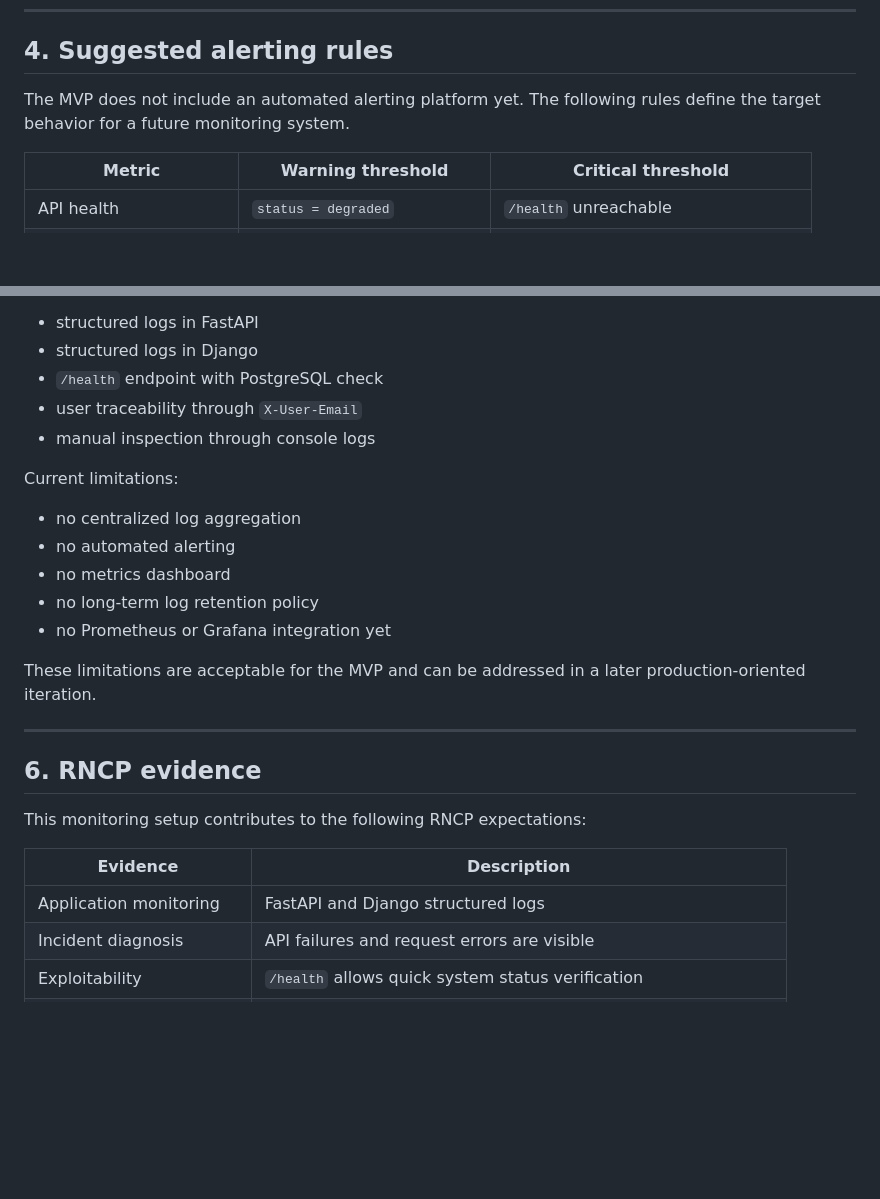
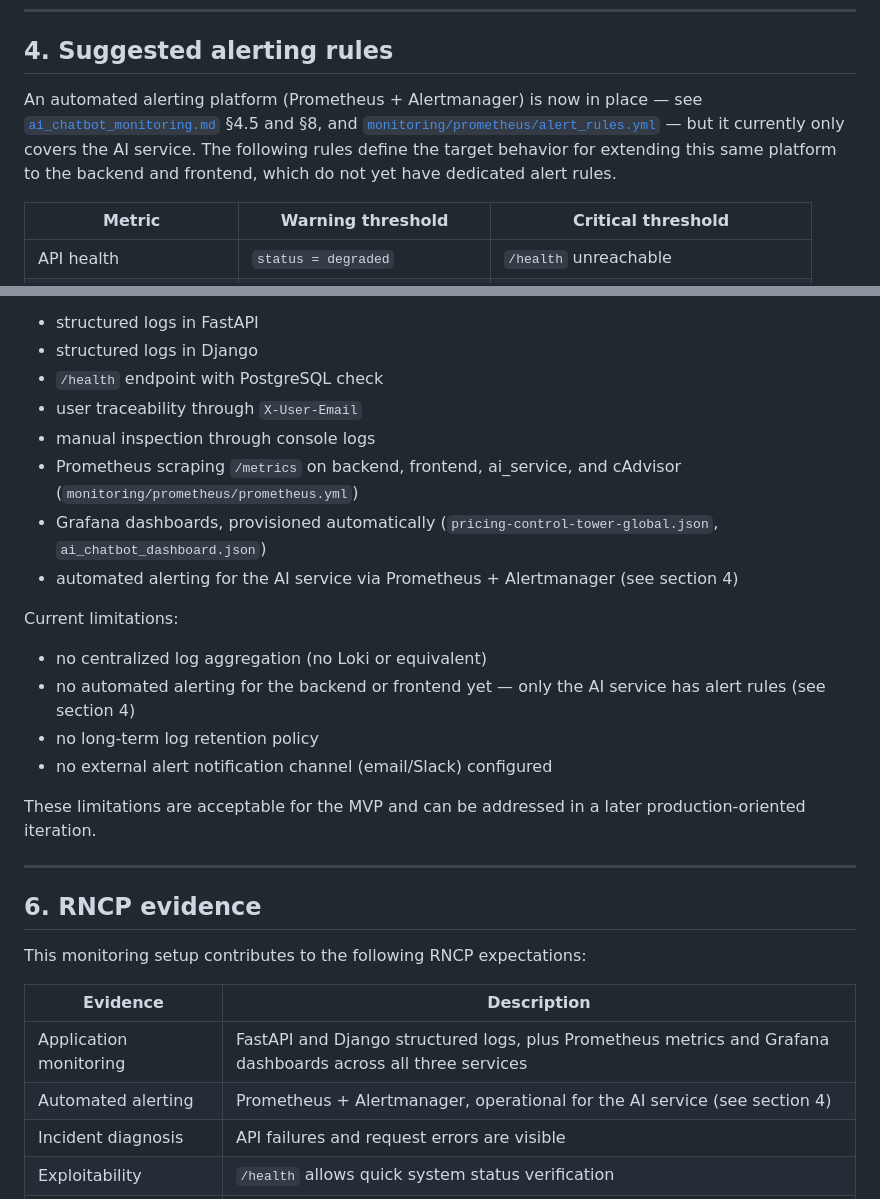
Before and after one commit to Khadaassi/pricing-control-tower, a Markdown page: docs/05_runbook/application_monitoring_metrics.md, 2 parts joined by grey strips. Rendered like a GitHub page; blank space fills up the shorter version.

```diff
--- a/docs/05_runbook/application_monitoring_metrics.md
+++ b/docs/05_runbook/application_monitoring_metrics.md
@@ -387,7 +387,7 @@ Example:
 
 ## 4. Suggested alerting rules
 
-The MVP does not include an automated alerting platform yet. The following rules define the target behavior for a future monitoring system.
+An automated alerting platform (Prometheus + Alertmanager) is now in place — see [`ai_chatbot_monitoring.md`](ai_chatbot_monitoring.md) §4.5 and §8, and [`monitoring/prometheus/alert_rules.yml`](../../monitoring/prometheus/alert_rules.yml) — but it currently only covers the AI service. The following rules define the target behavior for extending this same platform to the backend and frontend, which do not yet have dedicated alert rules.
 
 | Metric                  | Warning threshold           | Critical threshold                   |
 | ----------------------- | --------------------------- | ------------------------------------ |
@@ -412,14 +412,16 @@ Current capabilities:
 * `/health` endpoint with PostgreSQL check
 * user traceability through `X-User-Email`
 * manual inspection through console logs
+* Prometheus scraping `/metrics` on backend, frontend, ai_service, and cAdvisor (`monitoring/prometheus/prometheus.yml`)
+* Grafana dashboards, provisioned automatically (`pricing-control-tower-global.json`, `ai_chatbot_dashboard.json`)
+* automated alerting for the AI service via Prometheus + Alertmanager (see section 4)
 
 Current limitations:
 
-* no centralized log aggregation
-* no automated alerting
-* no metrics dashboard
+* no centralized log aggregation (no Loki or equivalent)
+* no automated alerting for the backend or frontend yet — only the AI service has alert rules (see section 4)
 * no long-term log retention policy
-* no Prometheus or Grafana integration yet
+* no external alert notification channel (email/Slack) configured
 
 These limitations are acceptable for the MVP and can be addressed in a later production-oriented iteration.
 
@@ -431,7 +433,8 @@ This monitoring setup contributes to the following RNCP expectations:
 
 | Evidence                | Description                                                     |
 | ----------------------- | --------------------------------------------------------------- |
-| Application monitoring  | FastAPI and Django structured logs                              |
+| Application monitoring  | FastAPI and Django structured logs, plus Prometheus metrics and Grafana dashboards across all three services |
+| Automated alerting      | Prometheus + Alertmanager, operational for the AI service (see section 4) |
 | Incident diagnosis      | API failures and request errors are visible                     |
 | Exploitability          | `/health` allows quick system status verification               |
 | Traceability            | User email is logged when available                             |
```
Also changed, not shown: docs/04_agilite/backlog.md (+3 -1 lines), docs/05_runbook/ai_chatbot_monitoring.md (+8 -2 lines).
